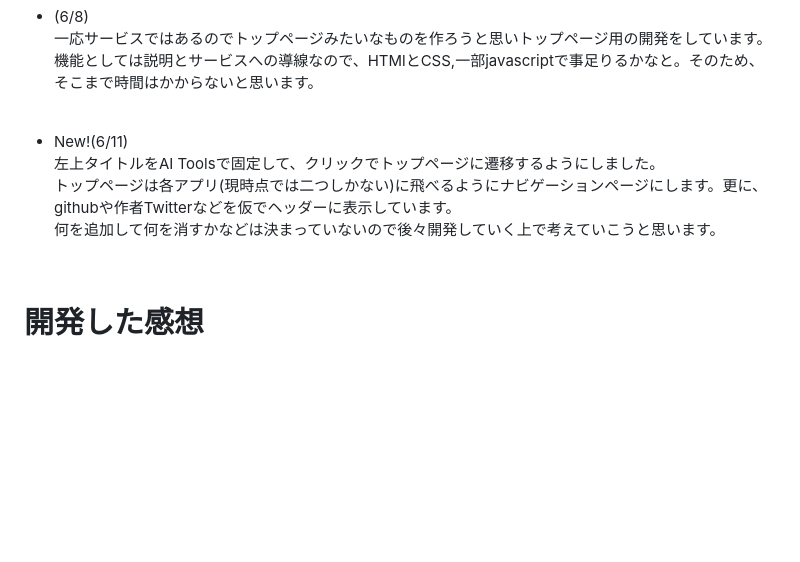
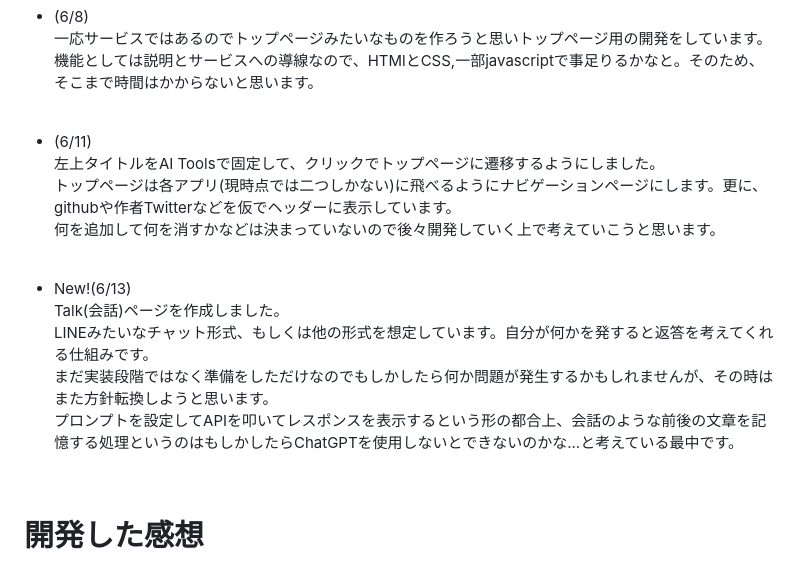
Before and after one commit to shi0n0/multi-translate-app, a Markdown page: README.md, the part around the change. Rendered like a GitHub page; blank space fills up the shorter version.

Commit message:
Add develop comment(6/13)

```diff
--- a/README.md
+++ b/README.md
@@ -104,10 +104,17 @@ mainにpushして、deployにpushしてというやり方ではなく、develop
  機能としては説明とサービスへの導線なので、HTMlとCSS,一部javascriptで事足りるかなと。そのため、そこまで時間はかからないと思います。
  <br>
 
-- New!(6/11)
+- (6/11)
  左上タイトルをAI Toolsで固定して、クリックでトップページに遷移するようにしました。
  トップページは各アプリ(現時点では二つしかない)に飛べるようにナビゲーションページにします。更に、githubや作者Twitterなどを仮でヘッダーに表示しています。
  何を追加して何を消すかなどは決まっていないので後々開発していく上で考えていこうと思います。
+ <br>
+
+ - New!(6/13)
+ Talk(会話)ページを作成しました。
+ LINEみたいなチャット形式、もしくは他の形式を想定しています。自分が何かを発すると返答を考えてくれる仕組みです。
+ まだ実装段階ではなく準備をしただけなのでもしかしたら何か問題が発生するかもしれませんが、その時はまた方針転換しようと思います。
+ プロンプトを設定してAPIを叩いてレスポンスを表示するという形の都合上、会話のような前後の文章を記憶する処理というのはもしかしたらChatGPTを使用しないとできないのかな...と考えている最中です。
  <br>
 
 
```
